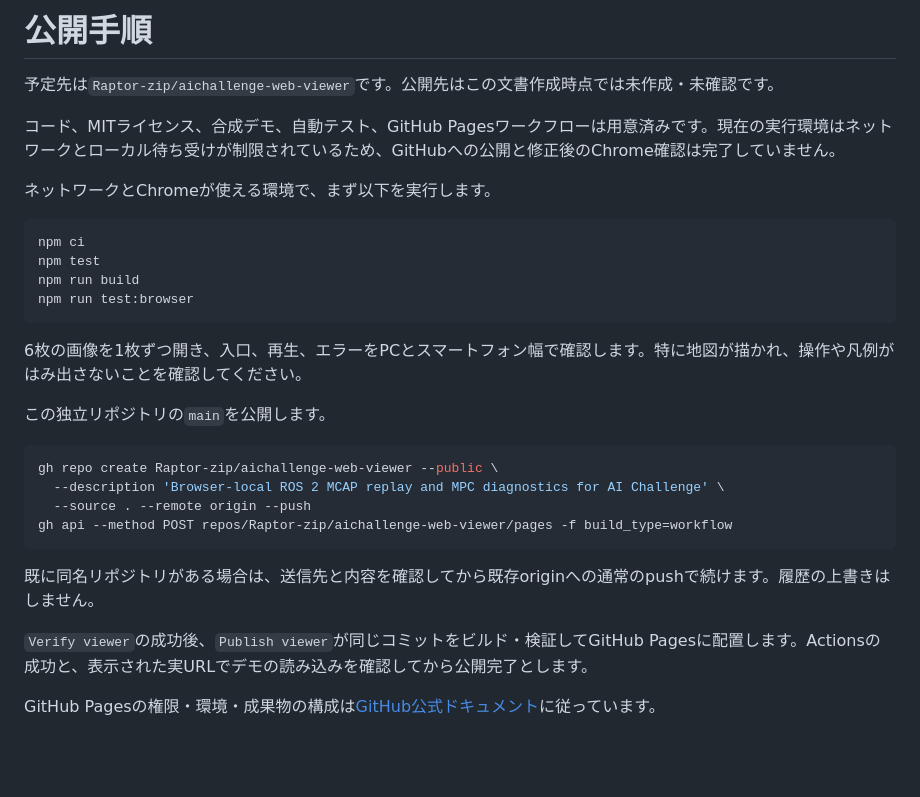
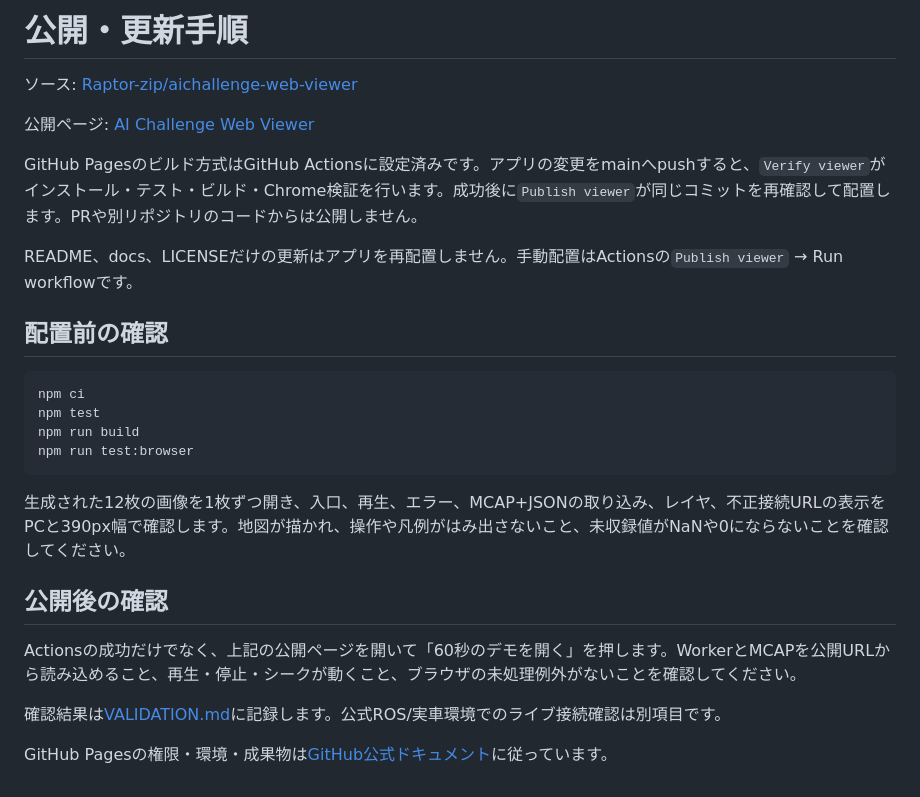
Before and after one commit to Raptor-zip/aichallenge-web-viewer, a Markdown page: docs/PUBLISHING.md, the part around the change. Drawn GitHub-style; blank space fills up the shorter version.

````diff
--- a/docs/PUBLISHING.md
+++ b/docs/PUBLISHING.md
@@ -1,10 +1,14 @@
-# 公開手順
+# 公開・更新手順
 
-予定先は`Raptor-zip/aichallenge-web-viewer`です。公開先はこの文書作成時点では未作成・未確認です。
+ソース: [Raptor-zip/aichallenge-web-viewer](https://github.com/Raptor-zip/aichallenge-web-viewer)
 
-コード、MITライセンス、合成デモ、自動テスト、GitHub Pagesワークフローは用意済みです。現在の実行環境はネットワークとローカル待ち受けが制限されているため、GitHubへの公開と修正後のChrome確認は完了していません。
+公開ページ: [AI Challenge Web Viewer](https://raptor-zip.github.io/aichallenge-web-viewer/)
 
-ネットワークとChromeが使える環境で、まず以下を実行します。
+GitHub Pagesのビルド方式はGitHub Actionsに設定済みです。アプリの変更をmainへpushすると、`Verify viewer`がインストール・テスト・ビルド・Chrome検証を行います。成功後に`Publish viewer`が同じコミットを再確認して配置します。PRや別リポジトリのコードからは公開しません。
+
+README、docs、LICENSEだけの更新はアプリを再配置しません。手動配置はActionsの`Publish viewer` → Run workflowです。
+
+## 配置前の確認
 
 ```sh
 npm ci
@@ -13,19 +17,12 @@ npm run build
 npm run test:browser
 ```
 
-6枚の画像を1枚ずつ開き、入口、再生、エラーをPCとスマートフォン幅で確認します。特に地図が描かれ、操作や凡例がはみ出さないことを確認してください。
+生成された12枚の画像を1枚ずつ開き、入口、再生、エラー、MCAP+JSONの取り込み、レイヤ、不正接続URLの表示をPCと390px幅で確認します。地図が描かれ、操作や凡例がはみ出さないこと、未収録値がNaNや0にならないことを確認してください。
 
-この独立リポジトリの`main`を公開します。
+## 公開後の確認
 
-```sh
-gh repo create Raptor-zip/aichallenge-web-viewer --public \
-  --description 'Browser-local ROS 2 MCAP replay and MPC diagnostics for AI Challenge' \
-  --source . --remote origin --push
-gh api --method POST repos/Raptor-zip/aichallenge-web-viewer/pages -f build_type=workflow
-```
+Actionsの成功だけでなく、上記の公開ページを開いて「60秒のデモを開く」を押します。WorkerとMCAPを公開URLから読み込めること、再生・停止・シークが動くこと、ブラウザの未処理例外がないことを確認してください。
 
-既に同名リポジトリがある場合は、送信先と内容を確認してから既存originへの通常のpushで続けます。履歴の上書きはしません。
+確認結果は[VALIDATION.md](VALIDATION.md)に記録します。公式ROS/実車環境でのライブ接続確認は別項目です。
 
-`Verify viewer`の成功後、`Publish viewer`が同じコミットをビルド・検証してGitHub Pagesに配置します。Actionsの成功と、表示された実URLでデモの読み込みを確認してから公開完了とします。
-
-GitHub Pagesの権限・環境・成果物の構成は[GitHub公式ドキュメント](https://docs.github.com/en/pages/getting-started-with-github-pages/using-custom-workflows-with-github-pages)に従っています。
+GitHub Pagesの権限・環境・成果物は[GitHub公式ドキュメント](https://docs.github.com/en/pages/getting-started-with-github-pages/using-custom-workflows-with-github-pages)に従っています。
````
Also changed, not shown: README.md (+6 -2 lines), docs/VALIDATION.md (+23 -30 lines), docs/images/replay.png (added), 8 other files.
